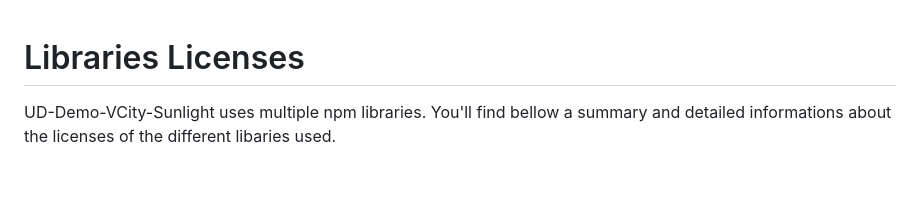
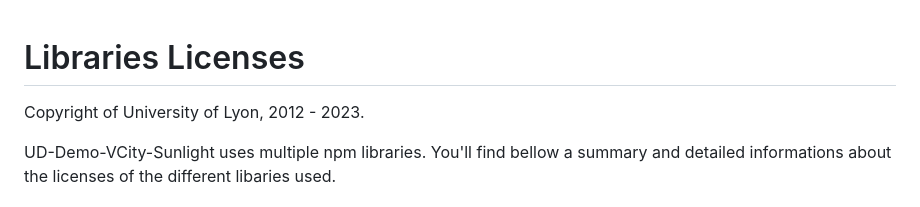
Before and after one commit to VCityTeam/UD-Demo-VCity-Sunlight, a Markdown page: LibrariesLicenses.md, the part around the change. GitHub-like rendering; blank space fills up the shorter version.

```diff
--- a/LibrariesLicenses.md
+++ b/LibrariesLicenses.md
@@ -1,4 +1,5 @@
 # Libraries Licenses
+Copyright of University of Lyon, 2012 - 2023.
 
 UD-Demo-VCity-Sunlight uses multiple npm libraries. You'll find bellow a summary and detailed informations about the licenses of the different libaries used.
 
```
